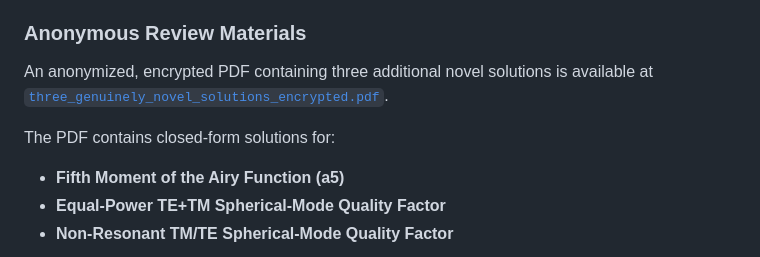
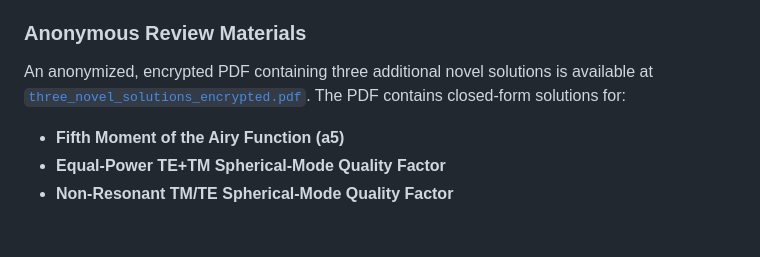
Before and after one commit to ewang26/HorizonMath, a Markdown page: README.md, the part around the change. GitHub-like rendering; blank space fills up the shorter version.

Commit message:
Add encrypted novel solutions for anonymous review

```diff
--- a/README.md
+++ b/README.md
@@ -251,9 +251,7 @@ For `benchmark_best_known` problems, provide a baseline entry for `data/baseline
 
 ### Anonymous Review Materials
 
-An anonymized, encrypted PDF containing three additional novel solutions is available at [`three_genuinely_novel_solutions_encrypted.pdf`](three_genuinely_novel_solutions_encrypted.pdf).
-
-The PDF contains closed-form solutions for:
+An anonymized, encrypted PDF containing three additional novel solutions is available at [`three_novel_solutions_encrypted.pdf`](three_novel_solutions_encrypted.pdf). The PDF contains closed-form solutions for:
 
 - **Fifth Moment of the Airy Function (a5)**
 - **Equal-Power TE+TM Spherical-Mode Quality Factor**
```
